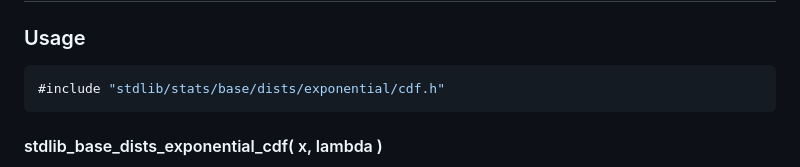
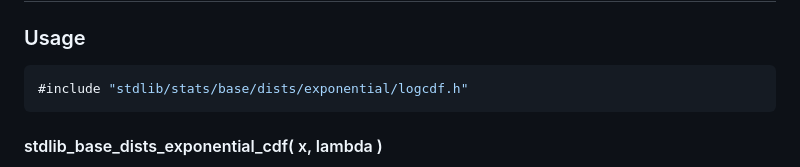
Before and after one commit to stdlib-js/stats-base-dists-exponential-logcdf, a Markdown page: README.md, the part around the change. GitHub-like rendering.

````diff
--- a/README.md
+++ b/README.md
@@ -193,7 +193,7 @@ logEachMap( 'x: %0.4f, λ: %0.4f, ln(F(x;λ)): %0.4f', x, lambda, logcdf );
 ### Usage
 
 ```c
-#include "stdlib/stats/base/dists/exponential/cdf.h"
+#include "stdlib/stats/base/dists/exponential/logcdf.h"
 ```
 
 #### stdlib_base_dists_exponential_cdf( x, lambda )
````
Also changed, not shown: CHANGELOG.md (+4 -2 lines).
